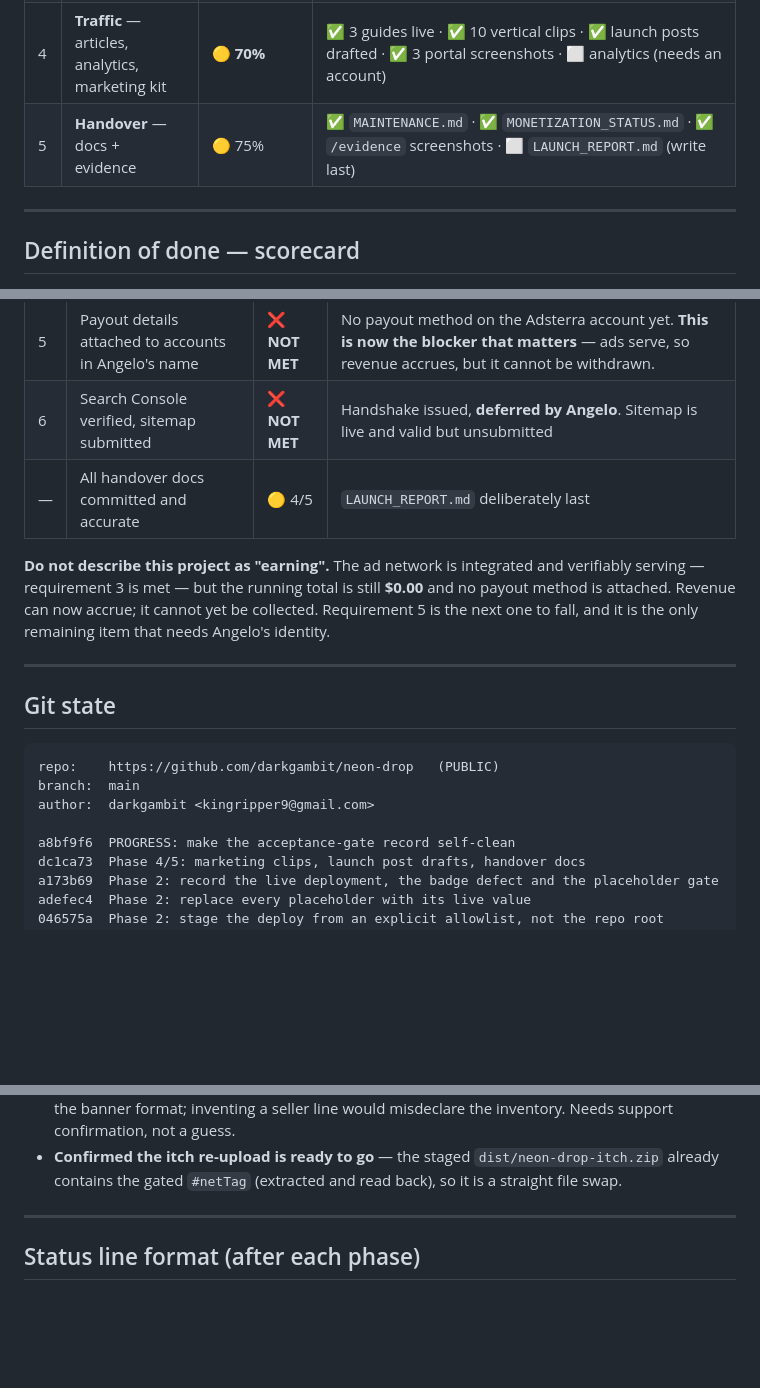
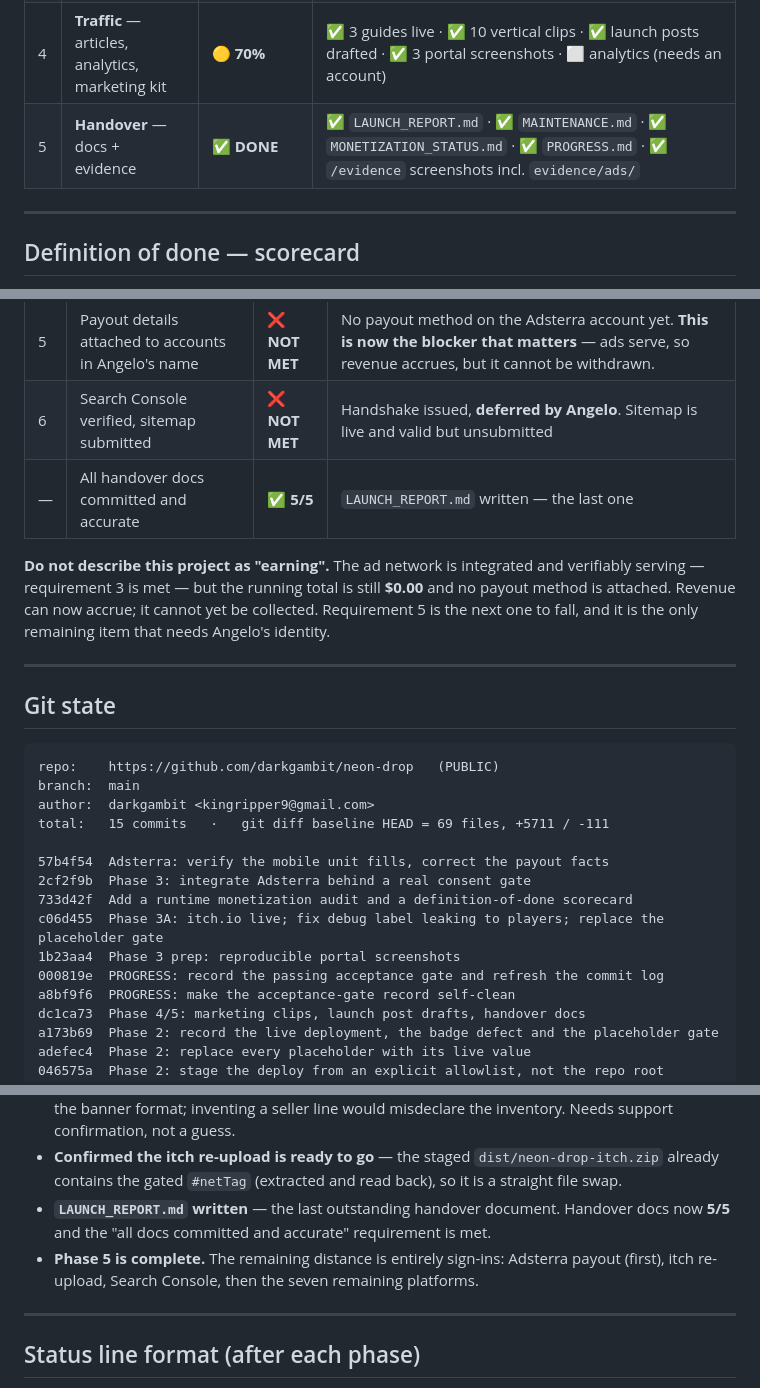
Before and after one commit to darkgambit/neon-drop, a Markdown page: PROGRESS.md, 3 parts joined by grey strips. Rendered like a GitHub page; blank space fills up the shorter version.

```diff
--- a/PROGRESS.md
+++ b/PROGRESS.md
@@ -21,7 +21,7 @@
 | 2 | **Go live** — GitHub + Netlify + Search Console | 🟡 **only Search Console / Bing left** | Live on Netlify with HTTPS. Repo public and pushed. Domain + email placeholders replaced. GSC handshake was issued and **deferred by Angelo** ("continue") — not skipped, just not yet done. |
 | 3 | **Connect the money** — portals + ad networks | 🟡 **A + Adsterra done, B–I not started** | ✅ **itch.io LIVE** — https://kdbdeocampo.itch.io/neon-drop, verified playable 12/12 · ✅ **Adsterra LIVE** — serving real creatives behind a consent gate. ⬜ payout method not attached. One checkpoint per platform. See `MONETIZATION_STATUS.md`. |
 | 4 | **Traffic** — articles, analytics, marketing kit | 🟡 **70%** | ✅ 3 guides live · ✅ 10 vertical clips · ✅ launch posts drafted · ✅ 3 portal screenshots · ⬜ analytics (needs an account) |
-| 5 | **Handover** — docs + evidence | 🟡 75% | ✅ `MAINTENANCE.md` · ✅ `MONETIZATION_STATUS.md` · ✅ `/evidence` screenshots · ⬜ `LAUNCH_REPORT.md` (write last) |
+| 5 | **Handover** — docs + evidence | ✅ **DONE** | ✅ `LAUNCH_REPORT.md` · ✅ `MAINTENANCE.md` · ✅ `MONETIZATION_STATUS.md` · ✅ `PROGRESS.md` · ✅ `/evidence` screenshots incl. `evidence/ads/` |
 
 ---
 
@@ -37,7 +37,7 @@ Checked 2026-09-30. **Not finished.** Three of six hard requirements are met.
 | 4 | Placeholder grep returns nothing | ✅ **MET** | narrow grep exit 1; `tools/check-placeholders.mjs` 0 active |
 | 5 | Payout details attached to accounts in Angelo's name | ❌ **NOT MET** | No payout method on the Adsterra account yet. **This is now the blocker that matters** — ads serve, so revenue accrues, but it cannot be withdrawn. |
 | 6 | Search Console verified, sitemap submitted | ❌ **NOT MET** | Handshake issued, **deferred by Angelo**. Sitemap is live and valid but unsubmitted |
-| — | All handover docs committed and accurate | 🟡 4/5 | `LAUNCH_REPORT.md` deliberately last |
+| — | All handover docs committed and accurate | ✅ **5/5** | `LAUNCH_REPORT.md` written — the last one |
 
 **Do not describe this project as "earning".** The ad network is integrated and verifiably
 serving — requirement 3 is met — but the running total is still **$0.00** and no payout method
@@ -52,7 +52,14 @@ one to fall, and it is the only remaining item that needs Angelo's identity.
 repo:    https://github.com/darkgambit/neon-drop   (PUBLIC)
 branch:  main
 author:  darkgambit <kingripper9@gmail.com>
+total:   15 commits   ·   git diff baseline HEAD = 69 files, +5711 / -111
 
+57b4f54  Adsterra: verify the mobile unit fills, correct the payout facts
+2cf2f9b  Phase 3: integrate Adsterra behind a real consent gate
+733d42f  Add a runtime monetization audit and a definition-of-done scorecard
+c06d455  Phase 3A: itch.io live; fix debug label leaking to players; replace the placeholder gate
+1b23aa4  Phase 3 prep: reproducible portal screenshots
+000819e  PROGRESS: record the passing acceptance gate and refresh the commit log
 a8bf9f6  PROGRESS: make the acceptance-gate record self-clean
 dc1ca73  Phase 4/5: marketing clips, launch post drafts, handover docs
 a173b69  Phase 2: record the live deployment, the badge defect and the placeholder gate
@@ -639,6 +646,10 @@ Use `--directory`, **not** `cd _site` — see the deploy gotcha below.
   confirmation, not a guess.
 - **Confirmed the itch re-upload is ready to go** — the staged `dist/neon-drop-itch.zip` already
   contains the gated `#netTag` (extracted and read back), so it is a straight file swap.
+- **`LAUNCH_REPORT.md` written** — the last outstanding handover document. Handover docs now
+  **5/5** and the "all docs committed and accurate" requirement is met.
+- **Phase 5 is complete.** The remaining distance is entirely sign-ins: Adsterra payout (first),
+  itch re-upload, Search Console, then the seven remaining platforms.
 
 ---
 
```
Also changed, not shown: LAUNCH_REPORT.md (added, +208 -0 lines).
